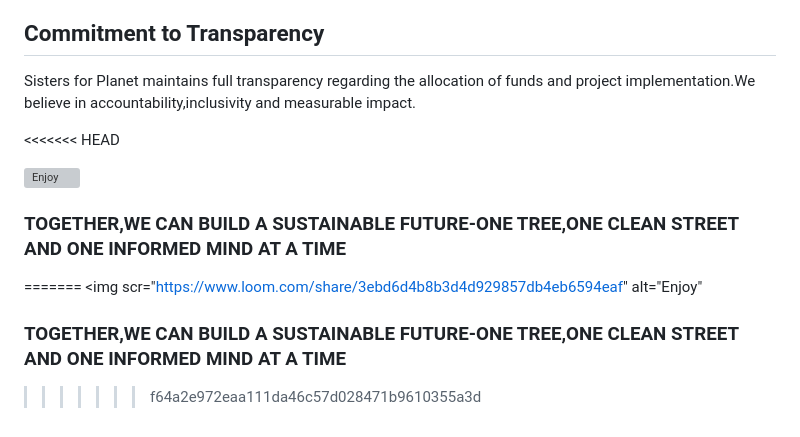
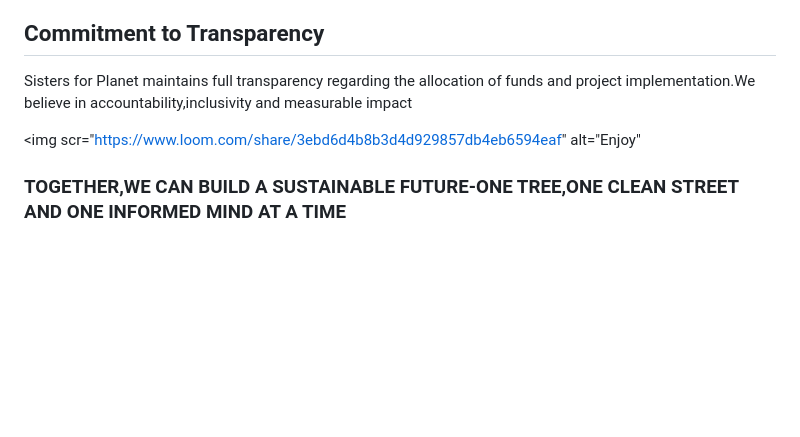
Before and after one commit to turirandy/enviroment, a Markdown page: README.md, the part around the change. GitHub-like rendering; blank space fills up the shorter version; grey boxes are pictures that could not be loaded.

```diff
--- a/README.md
+++ b/README.md
@@ -54,16 +54,8 @@ By mobilizing local and global support, Sister for Planet has initiated projects
       Share our work on social platforms and encourage others to join our case.TOGETHER WE CAN ACHIEVE ANYTHING,
 
 ## Commitment to Transparency
-Sisters for Planet maintains full transparency regarding the allocation of funds and project implementation.We believe in accountability,inclusivity and measurable impact.
+Sisters for Planet maintains full transparency regarding the allocation of funds and project implementation.We believe in accountability,inclusivity and measurable impact
 
-<<<<<<< HEAD
-
-<img scr="https://www.loom.com/share/3ebd6d4b8b3d4d929857db4eb6594eaf" alt="Enjoy">
-
-
-### TOGETHER,WE CAN BUILD A SUSTAINABLE FUTURE-ONE TREE,ONE CLEAN STREET AND ONE INFORMED MIND AT A TIME
-=======
 <img scr="https://www.loom.com/share/3ebd6d4b8b3d4d929857db4eb6594eaf" alt="Enjoy"
 
 ### TOGETHER,WE CAN BUILD A SUSTAINABLE FUTURE-ONE TREE,ONE CLEAN STREET AND ONE INFORMED MIND AT A TIME
->>>>>>> f64a2e972eaa111da46c57d028471b9610355a3d
```
